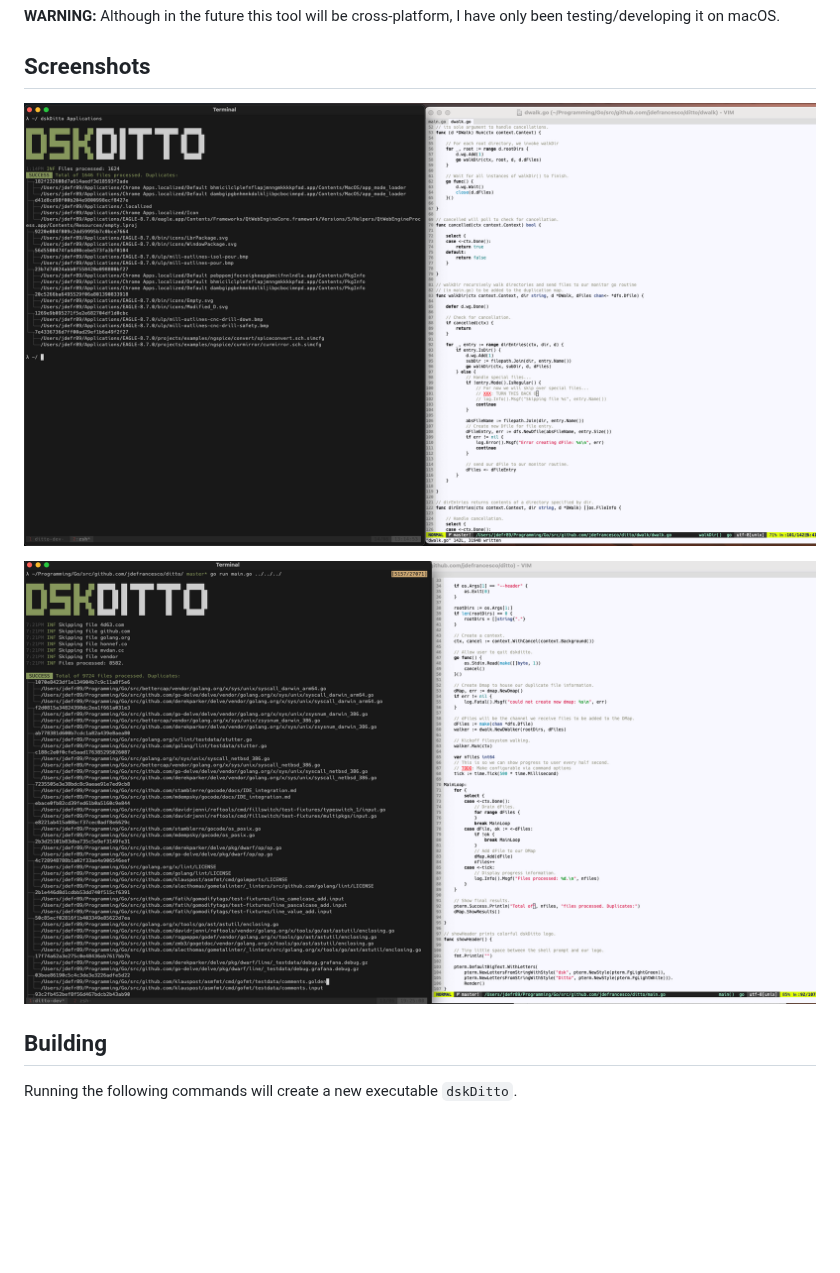
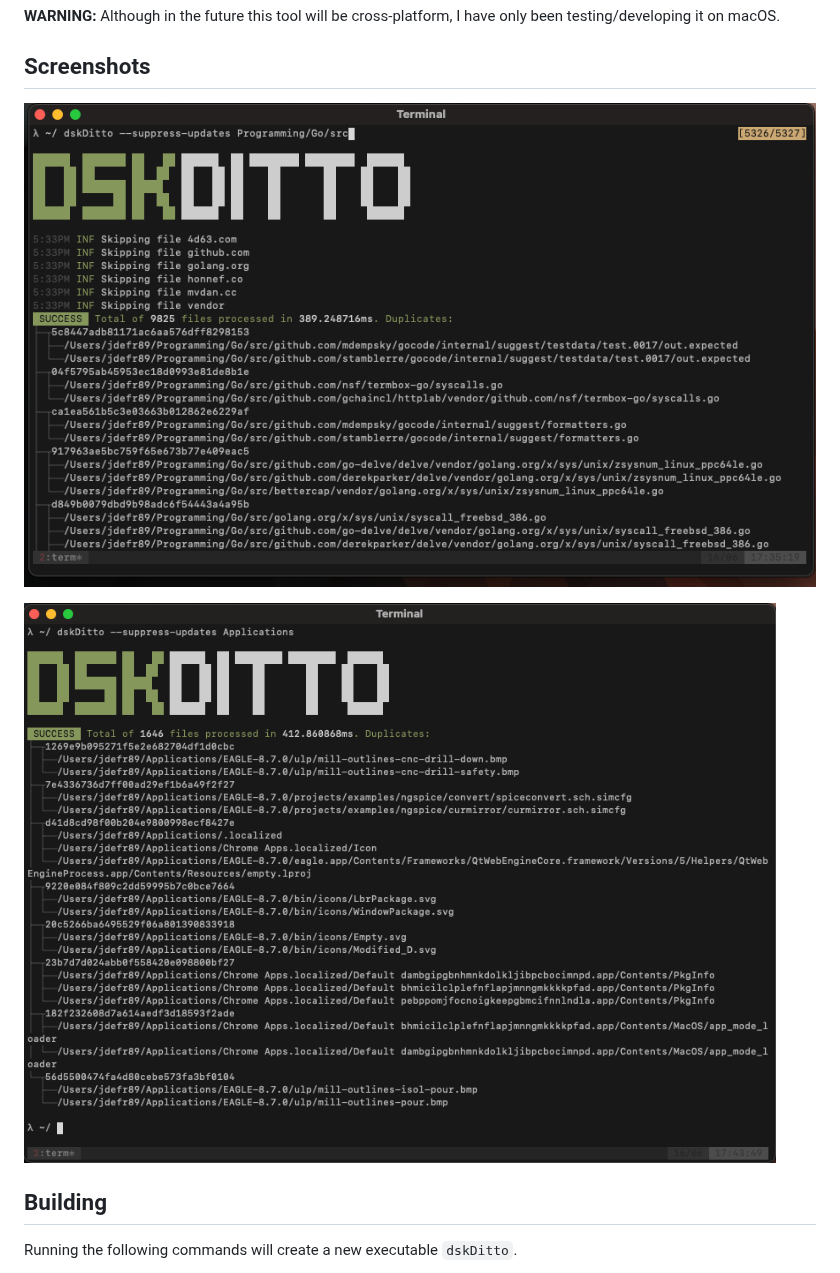
Before and after one commit to jdefrancesco/dskDitto, a Markdown page: README.md, the part around the change. Rendered like a GitHub page; pictures changed too: ss/dskDitto-ss-one.png (added), ss/dskDitto-ss-two.png (added); blank space fills up the shorter version.

Commit message:
Updated README.md. Fixed test cases. Makefile fix.
Made change to README.md showing screen shots with most
recent output.

XXX: Need to address file descriptor limit issue next.

```diff
--- a/README.md
+++ b/README.md
@@ -10,9 +10,9 @@ so many features are still yet to be implemented.
 
 ## Screenshots
 
-![dskDitto-1](./ss/dskDitto-ss-latest.png)
+![dskDitto-1](./ss/dskDitto-ss-one.png)
 
-![dslDotto-2](./ss/dskDitto-ss.png)
+![dslDotto-2](./ss/dskDitto-ss-two.png)
 
 ## Building
 
```
Also changed, not shown: ss/dskDitto-ss-old.png (renamed from ss/dskDitto-ss-latest.png), 4 other files.
